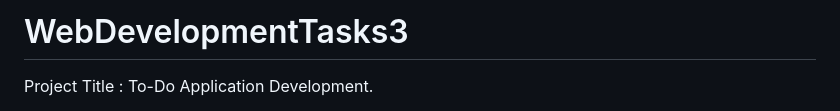
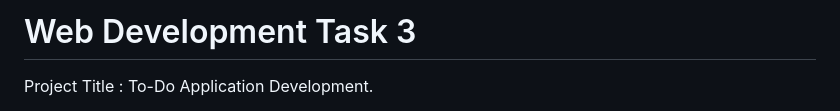
Before and after one commit to PradipVS/To-Do-Application, a Markdown page: README.md, the part around the change. Drawn GitHub-style.

```diff
--- a/README.md
+++ b/README.md
@@ -1,4 +1,4 @@
-# WebDevelopmentTasks3
+# Web Development Task 3
 
 Project Title :  To-Do Application Development.
 
```
